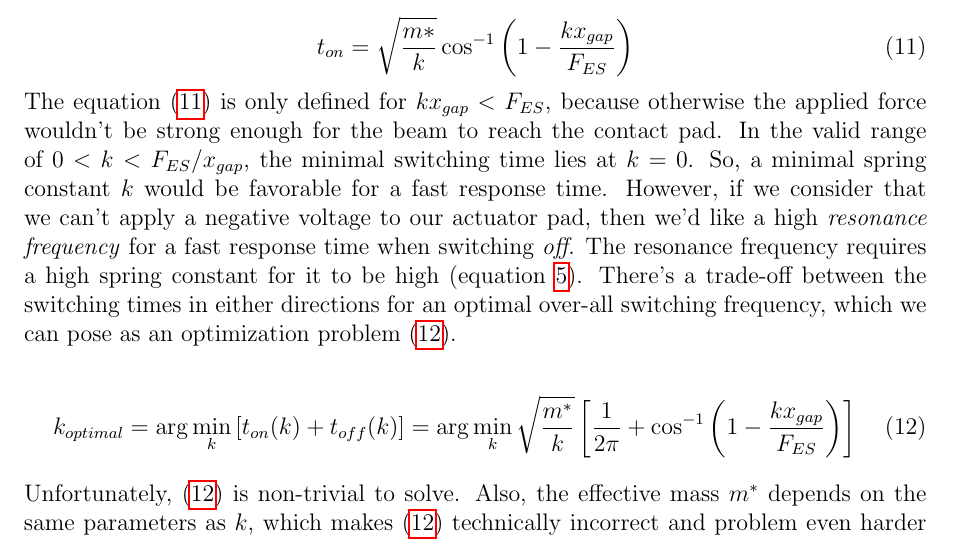
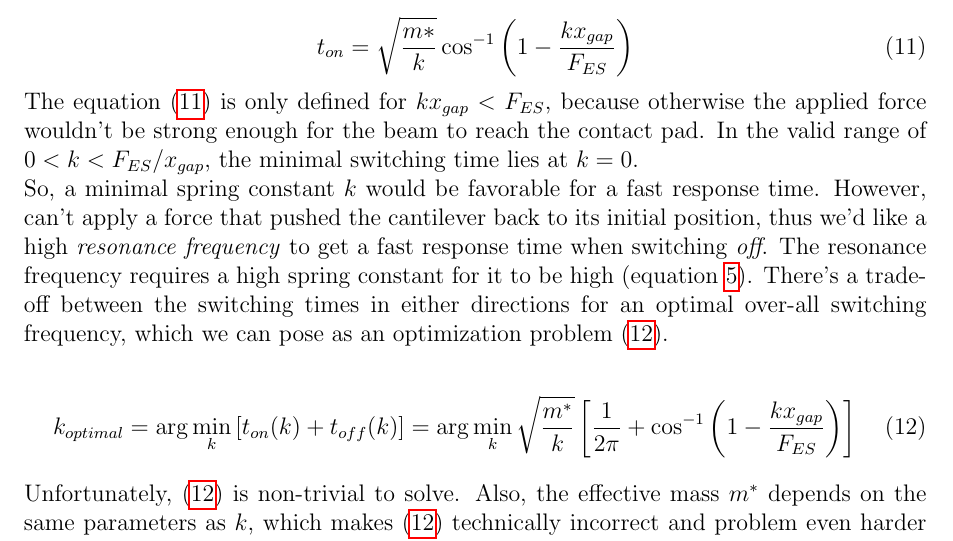
Before and after one commit to Kwasar/drs_report, a LaTeX document (report/switch.tex, which reads report/chap/appendix.tex): part of page 10 of 10, cut so that both start at the same text. Compiled offline with pdfLaTeX.

Commit message:
appendix correction

```diff
--- a/report/chap/appendix.tex
+++ b/report/chap/appendix.tex
@@ -28,8 +28,9 @@ Using the \emph{Laplace method} we get the solution $x(t) = \frac{F}{k}\left[1-\
 
 The equation (\ref{eq:switching_time}) is only defined for $k x_{gap} < F_{ES}$, because otherwise the applied force wouldn't be strong enough for the beam to reach the contact pad.
 In the valid range of $0 < k < F_{ES}/x_{gap}$, the minimal switching time lies at $k = 0$.
+
 So, a minimal spring constant $k$ would be favorable for a fast response time.
-However, if we consider that we can't apply a negative voltage to our actuator pad, then we'd like a high \emph{resonance frequency} for a fast response time when switching \emph{off}.
+However, can't apply a force that pushed the cantilever back to its initial position, thus we'd like a high \emph{resonance frequency} to get a fast response time when switching \emph{off}.
 The resonance frequency requires a high spring constant for it to be high (equation~\ref{eq:resonance_frequency}).
 There's a trade-off between the switching times in either directions for an optimal over-all switching frequency, which we can pose as an optimization problem (\ref{eq:switching_time_optimization}).
 
```
